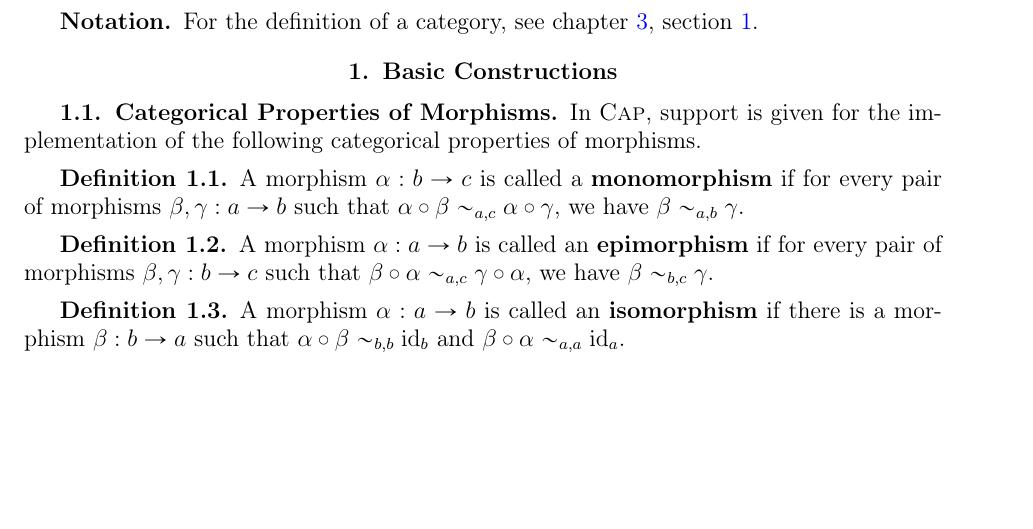
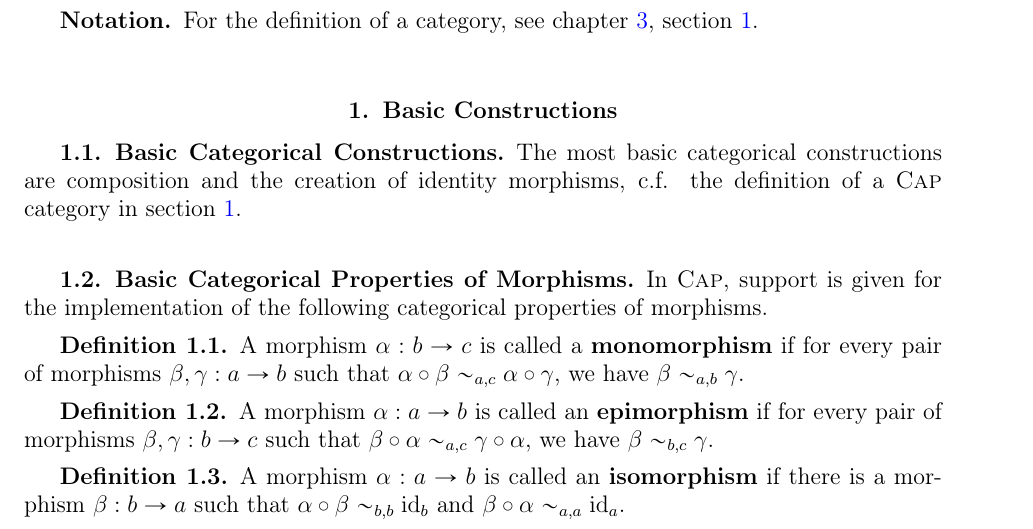
Before and after one commit to homalg-project/CAP_project, a LaTeX book (main.tex, which reads Constructions.tex): part of page 39 of 57, cut so that both start at the same text, the shorter picture padded with empty space. Compiled offline with pdfLaTeX.

Commit message:
Reference to CAP Category Definition

```diff
--- a/Constructions.tex
+++ b/Constructions.tex
@@ -21,7 +21,12 @@ of the following types:
 
 \section{Basic Constructions}
 
-\subsection{Categorical Properties of Morphisms}
+\subsection{Basic Categorical Constructions}
+
+The most basic categorical constructions are composition and the creation
+of identity morphisms, c.f. the definition of a \CapPkg category in section \ref{section:categories}.
+
+\subsection{Basic Categorical Properties of Morphisms}
 
 In \CapPkg, support is given for the implementation of the following categorical properties
 of morphisms.
```
